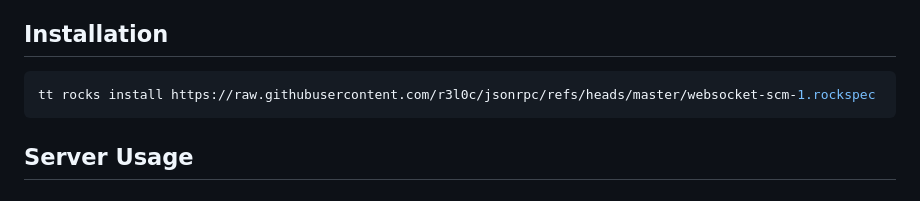
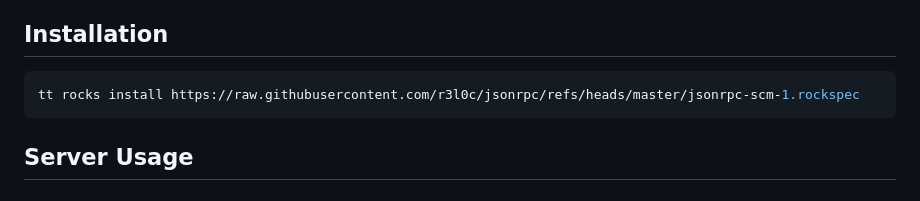
Before and after one commit to r3l0c/jsonrpc, a Markdown page: README.md, the part around the change. GitHub-like rendering.

````diff
--- a/README.md
+++ b/README.md
@@ -19,7 +19,7 @@ A lightweight, transport-agnostic JSON-RPC 2.0 implementation for Tarantool that
 ## Installation
 
 ```bash
-tt rocks install https://raw.githubusercontent.com/r3l0c/jsonrpc/refs/heads/master/websocket-scm-1.rockspec
+tt rocks install https://raw.githubusercontent.com/r3l0c/jsonrpc/refs/heads/master/jsonrpc-scm-1.rockspec
 ```
 
 ## Server Usage
````
